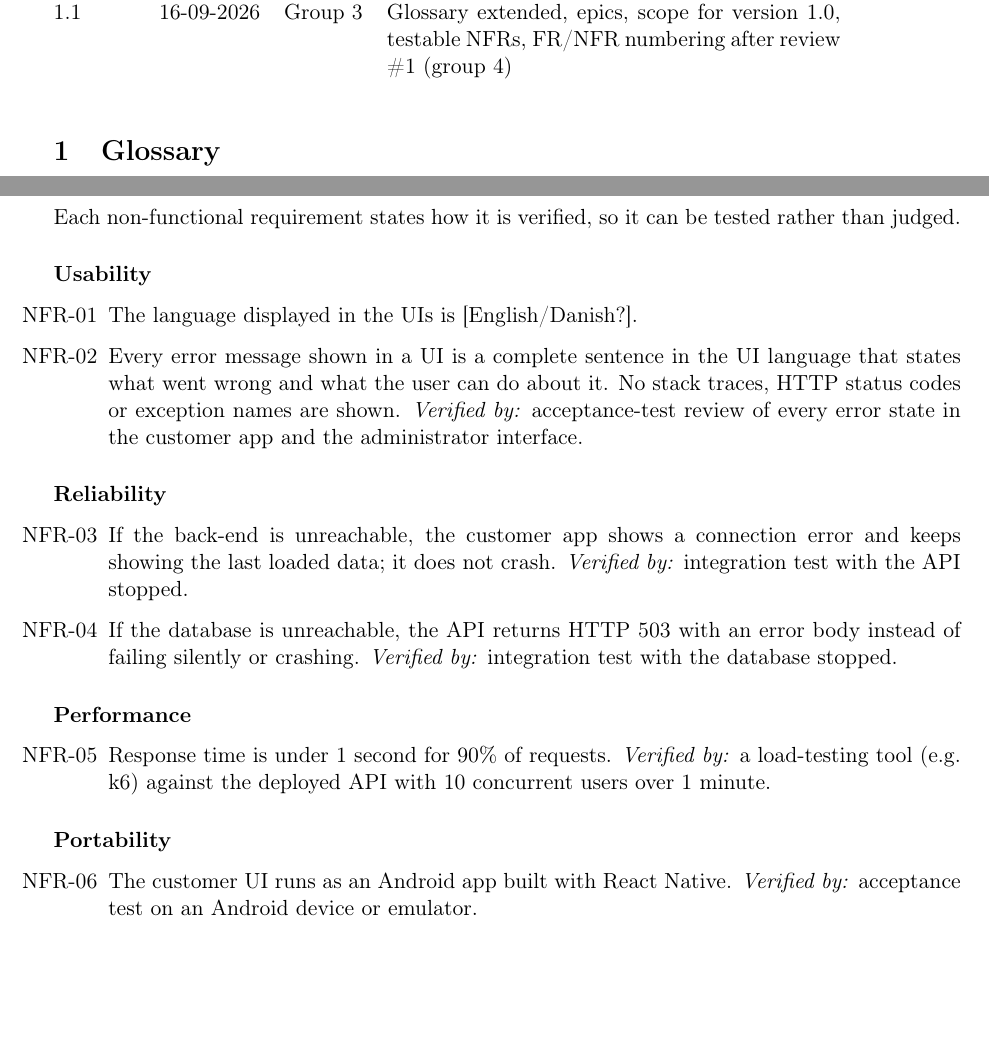
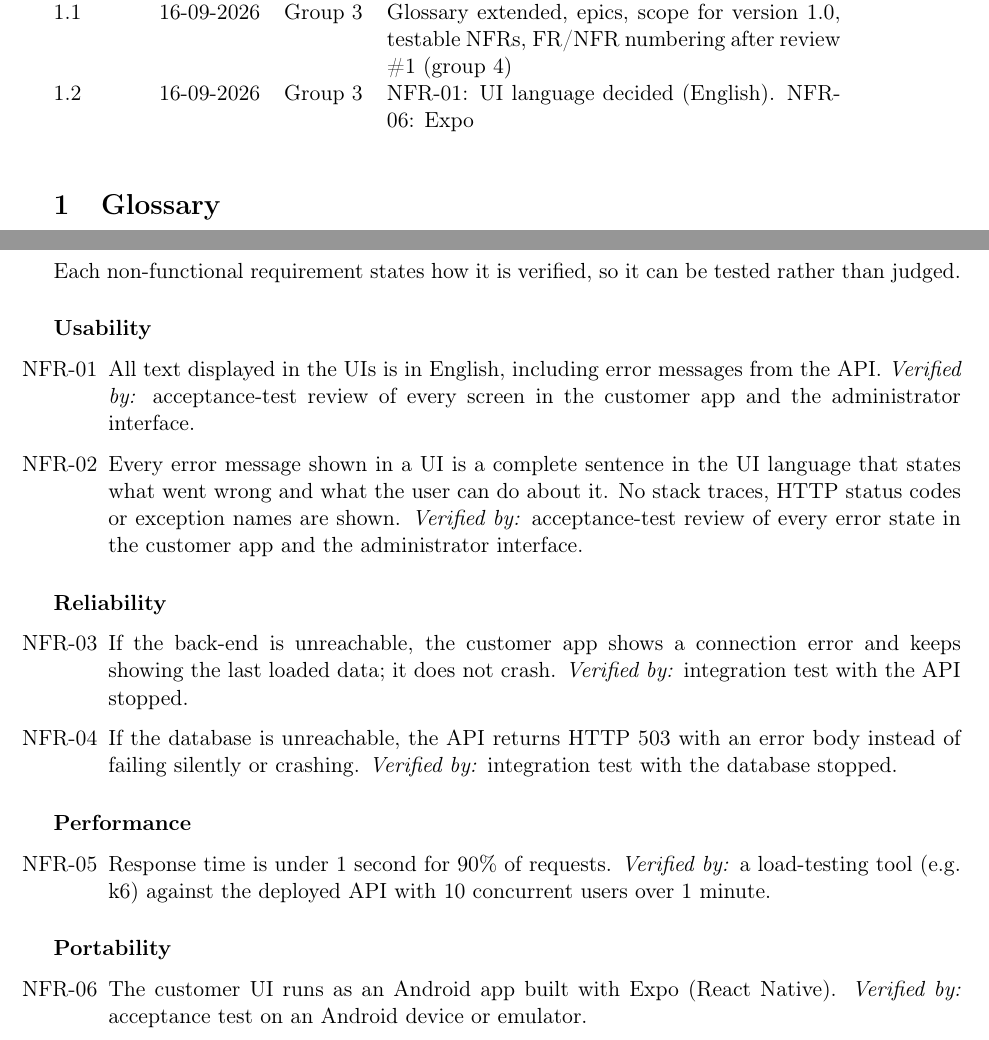
Before and after one commit to Mosekjaer/prepmeup, a LaTeX document (docs/appendices/technical/01-specifications/02-requirements-specification.tex): two parts of pages 1 and 5 of 6, joined at a grey line, cut so that both start at the same text, the shorter picture padded with empty space. Compiled offline with pdfLaTeX.

Commit message:
docs: settle UI language and name Expo in requirements

```diff
--- a/docs/appendices/technical/01-specifications/02-requirements-specification.tex
+++ b/docs/appendices/technical/01-specifications/02-requirements-specification.tex
@@ -14,6 +14,7 @@
 \begin{versionhistory}
   1.0 & 02-09-2026 & Group 3 & Initial version \\
   1.1 & 16-09-2026 & Group 3 & Glossary extended, epics, scope for version 1.0, testable NFRs, FR/NFR numbering after review \#1 (group 4) \\
+  1.2 & 16-09-2026 & Group 3 & NFR-01: UI language decided (English). NFR-06: Expo \\
 \end{versionhistory}
 
 \section{Glossary}
@@ -197,7 +198,7 @@ Each non-functional requirement states how it is verified, so it can be tested r
 
 \paragraph{Usability}
 \begin{enumerate}[label=\reqlabel{NFR}, start=1]
-    \item The language displayed in the UIs is [English/Danish?].
+    \item All text displayed in the UIs is in English, including error messages from the API. \emph{Verified by:} acceptance-test review of every screen in the customer app and the administrator interface.
     \item Every error message shown in a UI is a complete sentence in the UI language that states what went wrong and what the user can do about it. No stack traces, HTTP status codes or exception names are shown. \emph{Verified by:} acceptance-test review of every error state in the customer app and the administrator interface.
 \end{enumerate}
 
@@ -214,7 +215,7 @@ Each non-functional requirement states how it is verified, so it can be tested r
 
 \paragraph{Portability}
 \begin{enumerate}[label=\reqlabel{NFR}, start=6]
-    \item The customer UI runs as an Android app built with React Native. \emph{Verified by:} acceptance test on an Android device or emulator.
+    \item The customer UI runs as an Android app built with Expo (React Native). \emph{Verified by:} acceptance test on an Android device or emulator.
 \end{enumerate}
 
 \paragraph{Supportability}
```
